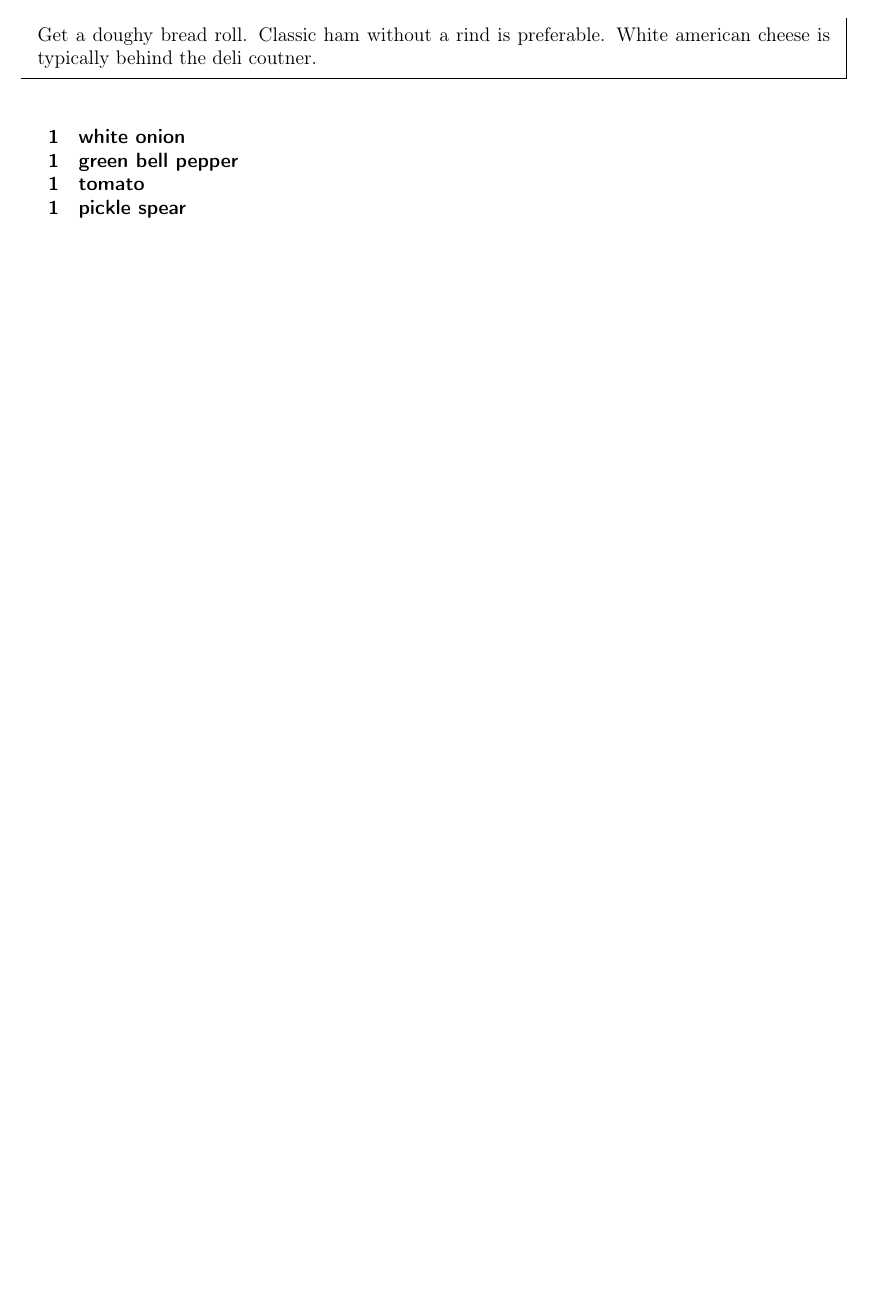
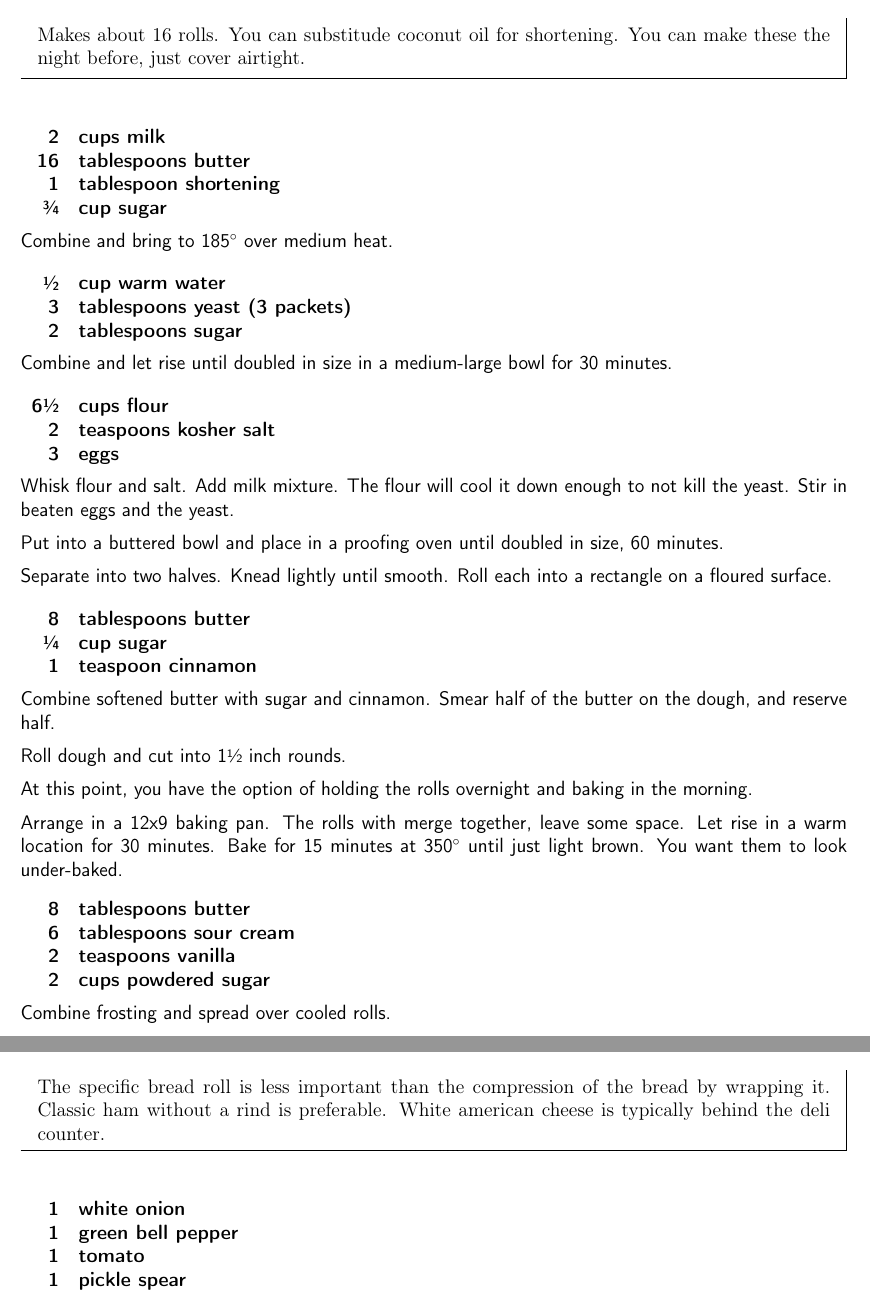
Before and after one commit to chase-seibert/cookbook, a LaTeX thesis (Cookbook.tex, which reads cinnamon_bun.tex, ham_and_cheese_italian.tex): part of page 61 of 61 before the commit and two parts of pages 53 and 62 of 62 after it, the two joined at a grey line, cut at the place of the change, the shorter picture padded with empty space. Compiled offline with pdfLaTeX.

```diff
--- /dev/null
+++ b/cinnamon_bun.tex
@@ -0,0 +1,70 @@
+\section{Julie's Cinnamon Rolls}
+\begin{recipe}
+
+\pre{
+    Makes about 16 rolls.
+    You can substitude coconut oil for shortening.
+    You can make these the night before, just cover airtight.
+}
+
+\ingredients{
+    2 & cups milk \\
+    16 & tablespoons butter \\
+    1 & tablespoon shortening \\
+    \sfrac{3}{4} & cup sugar \\
+}
+
+Combine and bring to 185\degree{} over medium heat.
+
+\ingredients{
+    \sfrac{1}{2} & cup warm water \\
+    3 & tablespoons yeast (3 packets) \\
+    2 & tablespoons sugar \\
+}
+
+Combine and let rise until doubled in size in a medium-large bowl for 30 minutes.
+
+\ingredients{
+    6\sfrac{1}{2} & cups flour \\
+    2 & teaspoons kosher salt \\
+    3 & eggs \\
+}
+
+Whisk flour and salt. Add milk mixture. The flour will cool it down enough
+to not kill the yeast. Stir in beaten eggs and the yeast.
+
+Put into a buttered bowl and place in a proofing oven until doubled in size,
+60 minutes.
+
+Separate into two halves. Knead lightly until smooth.
+Roll each into a rectangle on a floured surface.
+
+\ingredients{
+    8 & tablespoons butter \\
+    \sfrac{1}{4} & cup sugar \\
+    1 & teaspoon cinnamon \\
+}
+
+Combine softened butter with sugar and cinnamon.
+Smear half of the butter on the dough, and reserve half.
+
+Roll dough and cut into 1\sfrac{1}{2} inch rounds.
+
+At this point, you have the option of holding the rolls overnight
+and baking in the morning.
+
+Arrange in a 12x9 baking pan. The rolls with merge together, leave some space.
+Let rise in a warm location for 30 minutes.
+Bake for 15 minutes at 350\degree{} until just light brown.
+You want them to look under-baked.
+
+\ingredients{
+    8 & tablespoons butter \\
+    6 & tablespoons sour cream \\
+    2 & teaspoons vanilla \\
+    2 & cups powdered sugar \\
+}
+
+Combine frosting and spread over cooled rolls.
+
+\end{recipe}
--- a/ham_and_cheese_italian.tex
+++ b/ham_and_cheese_italian.tex
@@ -2,8 +2,8 @@
 \begin{recipe}
 
 \pre{
-    Get a doughy bread roll. Classic ham without a rind is preferable.
-    White american cheese is typically behind the deli coutner.
+    The specific bread roll is less important than the compression of the bread by wrapping it. Classic ham without a rind is preferable.
+    White american cheese is typically behind the deli counter.
 }
 
 \ingredients{
```
Also changed, not shown: Cookbook.tex (+1 -0 lines), cocktails.tex (+0 -11 lines), ham_and_cheese_italian.tex (2 more changed lines).
